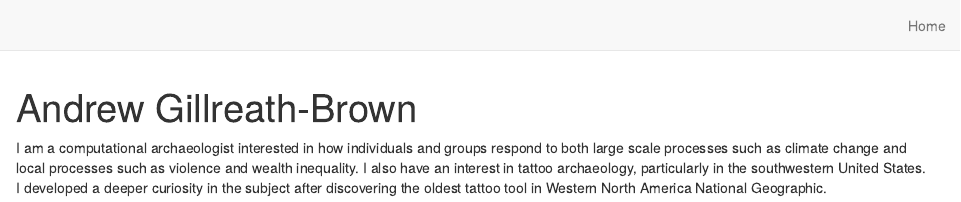
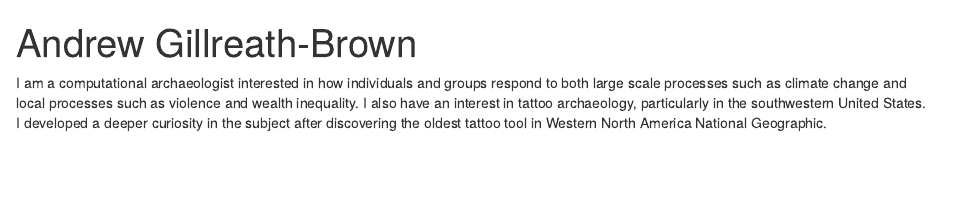
Before and after one commit to Archaeo-Programmer/agillreathbrown-postcard, an R Markdown document (index.Rmd): the page in a window 1100 px wide, from its top. Rendered offline with R 4.5, knitr and Pandoc, with nearby package versions; drawn as R Markdown's standard HTML page in place of the format the file asks for.

Commit message:
changed template and removed navbar.

```diff
--- a/_site.yml
+++ b/_site.yml
@@ -3,8 +3,8 @@ title: ""
 description: |
   agillreath-brown
 output_dir: "docs"
-navbar:
-  right:
-    - text: "Home"
-      href: index.html
+# navbar:
+#   right:
+#     - text: "Home"
+#       href: index.html
 output: distill::distill_article
--- a/index.Rmd
+++ b/index.Rmd
@@ -15,7 +15,7 @@ links:
   - label: Email
     url: "mailto:andrew.d.brown@wsu.edu"
 output:
-  postcards::jolla
+  postcards::jolla_blue
 site: distill::distill_website
 ---
 
```
Also changed, not shown: docs/search.json, 4 other files.
